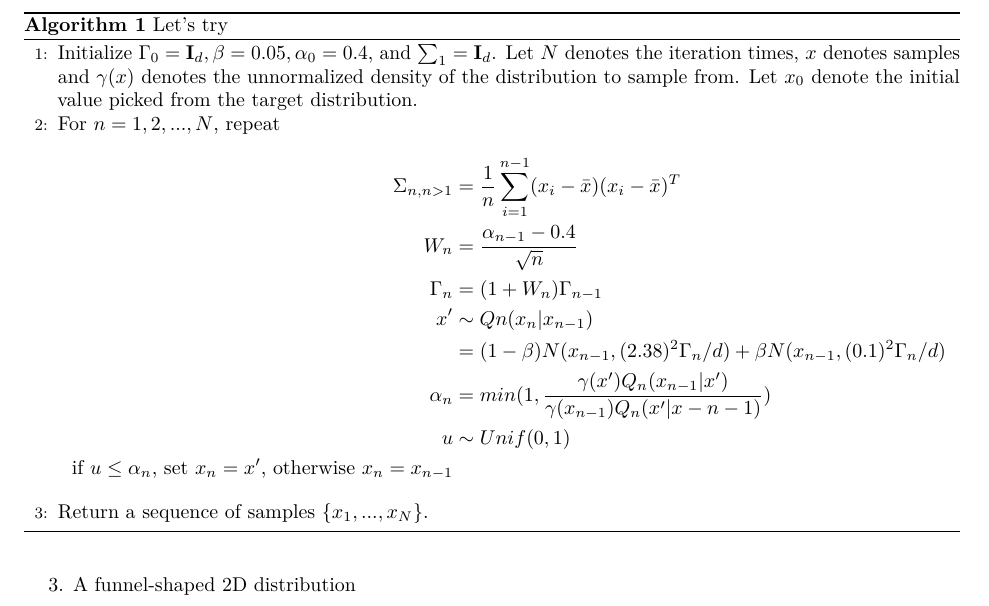
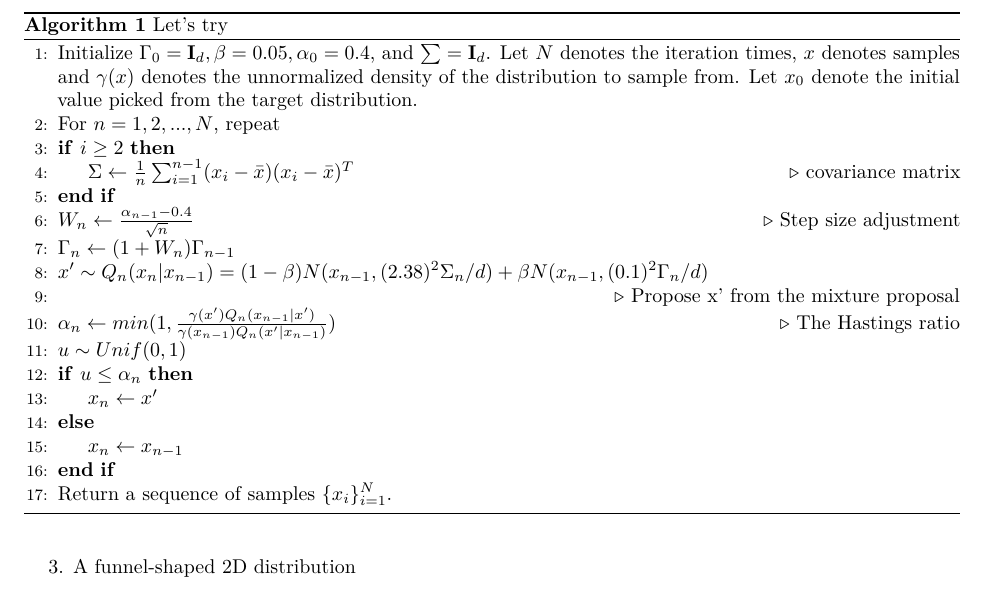
Before and after one commit to SteveLiu1723/STAT447-Final-Project-SteveIvy, an R Markdown document (proposal/project_proposal.Rmd): part of page 2 of 2, cut so that both start at the same text. Rendered offline with R 4.5, knitr and Pandoc, then LaTeX, with nearby package versions.

Commit message:
Update algorithm

```diff
--- a/proposal/project_proposal.Rmd
+++ b/proposal/project_proposal.Rmd
@@ -26,22 +26,24 @@ We propose the following Markov Chain Monte Carlo algorithm, which imposes a twi
 \begin{algorithm}
     \caption{Let's try}
     \begin{algorithmic}[1]
-        \State Initialize $\Gamma_0 = \mathbf{I}_d, \beta = 0.05, \alpha_0 = 0.4$, and $\sum_1 = \mathbf{I}_d$. Let $N$ denotes the iteration times, $x$ denotes samples and $\gamma(x)$ denotes the unnormalized density of the distribution to sample from. Let $x_0$ denote the initial value picked from the target distribution.
+        \State Initialize $\Gamma_0 = \mathbf{I}_d, \beta = 0.05, \alpha_0 = 0.4$, and $\sum = \mathbf{I}_d$. Let $N$ denotes the iteration times, $x$ denotes samples and $\gamma(x)$ denotes the unnormalized density of the distribution to sample from. Let $x_0$ denote the initial value picked from the target distribution.
         \State For $n=1,2,...,N$, repeat
-        \begin{equation*}
-        \begin{split}
-        \Sigma_{n,n>1} &= \frac{1}{n}\sum^{n-1}_{i=1}(x_i-\Bar{x})(x_i-\Bar{x})^T\\
-        W_n &= \frac{\alpha_{n-1}-0.4}{\sqrt{n}}\\
-        \Gamma_n &= (1+W_n)\Gamma_{n-1} \\
-        x' &\sim Qn(x_n|x_{n-1})\\
-           & = (1-\beta)N(x_{n-1},(2.38)^2\Gamma_n/d)+\beta N(x_{n-1},(0.1)^2\Gamma_n/d)\\
-        \alpha_n &= min(1,\frac{\gamma(x')Q_n(x_{n-1}|x')}
-                              {\gamma(x_{n-1})Q_n(x'|x-{n-1})}) \\
-        u &\sim Unif(0,1)\\
-        \text{if $u\leq \alpha_n$, set $x_n = x'$, otherwise $x_n = x_{n-1}$}
-        \end{split}
-        \end{equation*}
-        \State Return a sequence of samples $\{x_1,...,x_N\}$.
+        \If{$i \geq 2$}
+            \State $\Sigma \gets \frac{1}{n}\sum^{n-1}_{i=1}(x_i-\bar{x})(x_i-\bar{x})^T$
+            \Comment{covariance matrix}
+        \EndIf
+        \State $W_n \gets \frac{\alpha_{n-1}-0.4}{\sqrt{n}}$ \Comment{Step size adjustment}
+        \State $\Gamma_n \gets (1+W_n)\Gamma_{n-1}$
+        \State $x' \sim Q_n(x_n|x_{n-1}) = (1-\beta)N(x_{n-1},(2.38)^2\Sigma_n/d)+\beta N(x_{n-1},(0.1)^2\Gamma_n/d)$
+        \State \Comment{Propose x' from the mixture proposal}
+        \State $\alpha_n \gets min(1, \frac{\gamma(x') Q_n(x_{n-1}|x')}{\gamma(x_{n-1}) Q_n(x'|x_{n-1})})$ \Comment{The Hastings ratio}
+        \State $u \sim Unif(0,1)$
+        \If{$u\leq \alpha_n$}
+          \State $x_n \gets x'$
+        \Else
+          \State $x_n \gets x_{n-1}$
+        \EndIf
+        \State Return a sequence of samples $\{x_i\}_{i = 1}^N$.
     \end{algorithmic}
 \end{algorithm}
 
```
